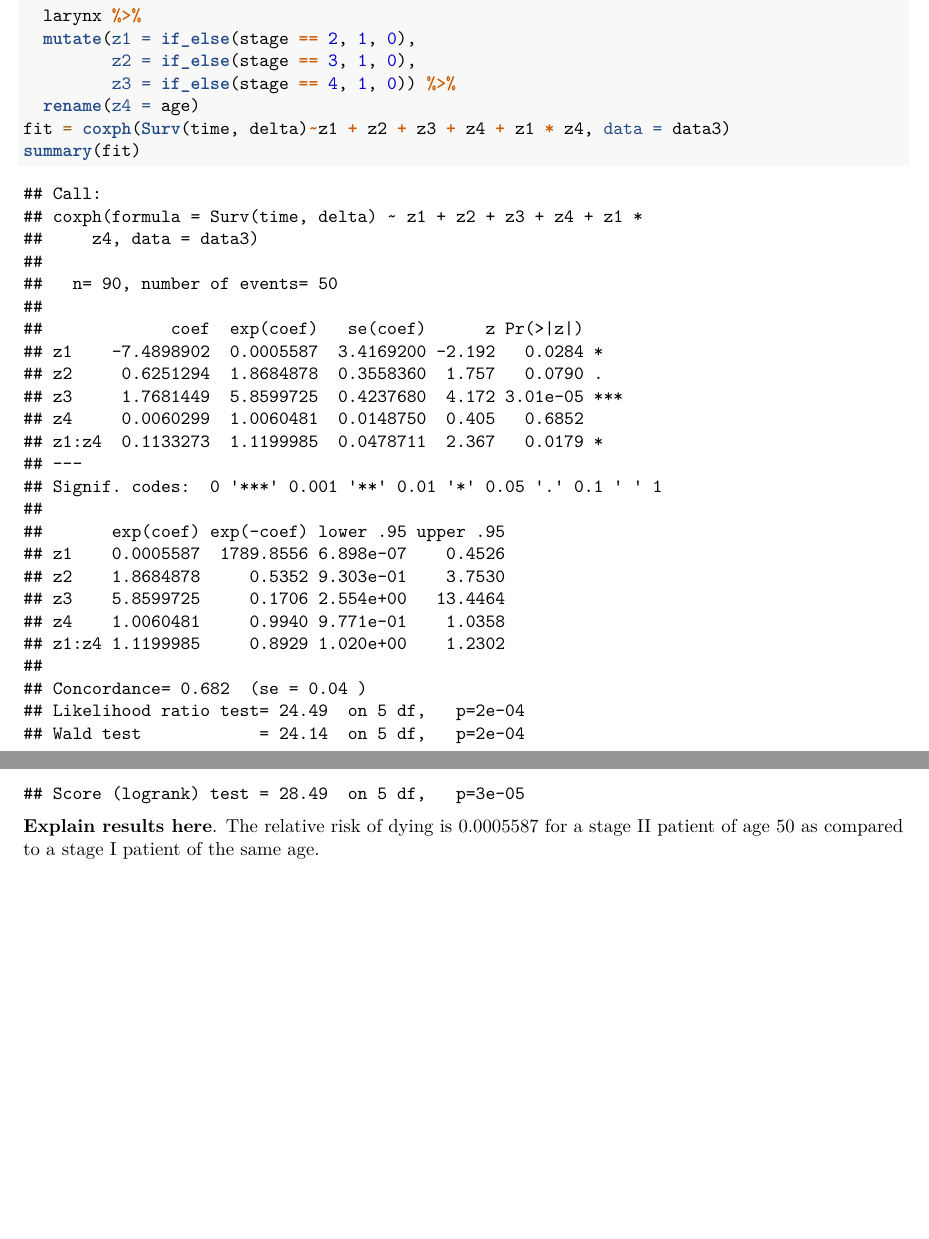
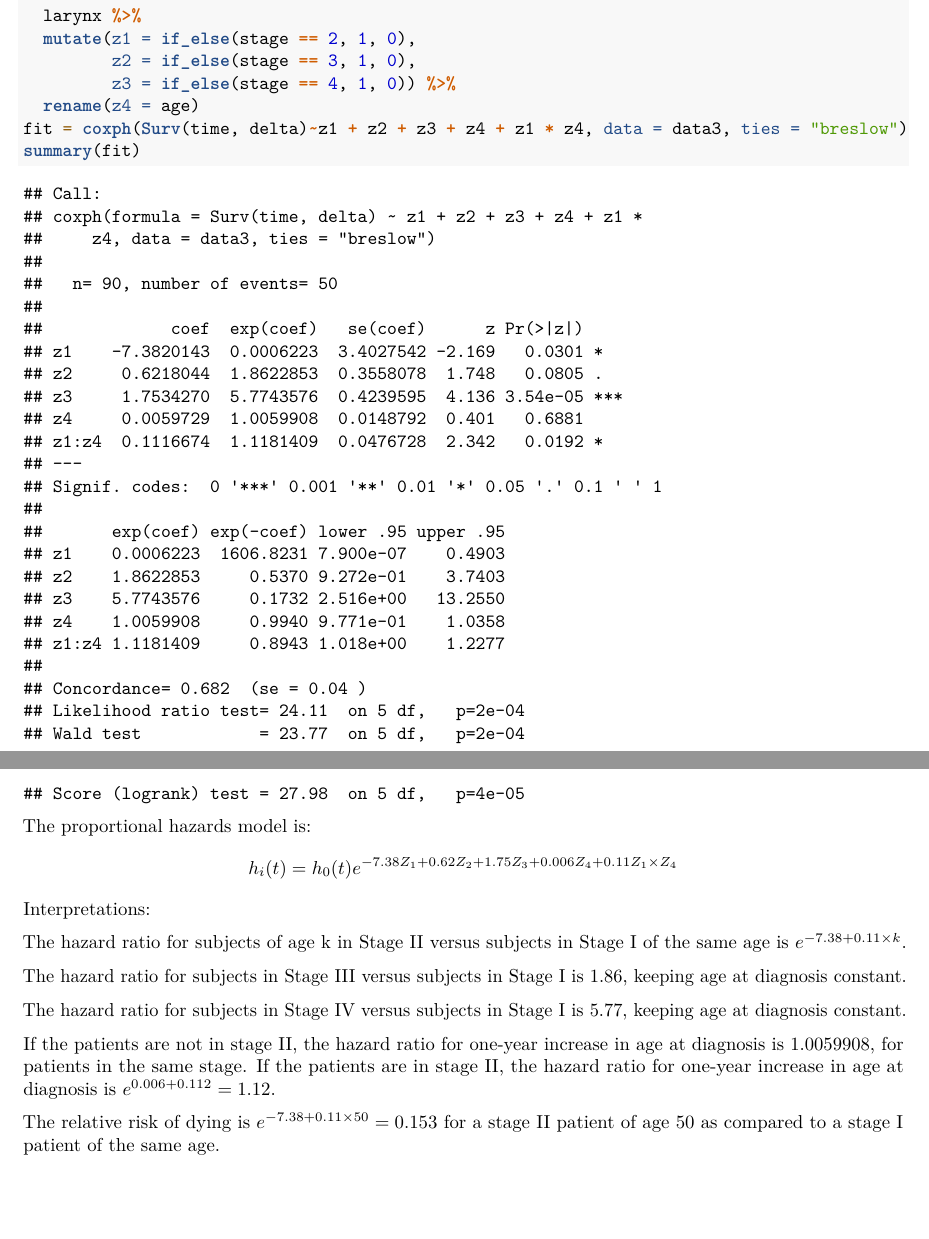
Before and after one commit to jackyan0320/p8131_hw_codes, an R Markdown document (hw10/p8131_hw10_xy2395.Rmd): two parts of pages 4 and 5 of 5, joined at a grey line, cut so that both start at the same text. Rendered offline with R 4.5, knitr and Pandoc, then LaTeX, with nearby package versions.

Commit message:
revised hw10

````diff
--- a/hw10/p8131_hw10_xy2395.Rmd
+++ b/hw10/p8131_hw10_xy2395.Rmd
@@ -54,8 +54,19 @@ data3 =
          z2 = if_else(stage == 3, 1, 0),
          z3 = if_else(stage == 4, 1, 0)) %>%
   rename(z4 = age)
-fit = coxph(Surv(time, delta)~z1 + z2 + z3 + z4 + z1 * z4, data = data3)
+fit = coxph(Surv(time, delta)~z1 + z2 + z3 + z4 + z1 * z4, data = data3, ties = "breslow")
 summary(fit)
 ```
+The proportional hazards model is:
+$$h_i(t)=h_0(t) e^{-7.38Z_1+0.62Z_2+1.75Z_3+0.006Z_4+0.11Z_1 \times Z_4 }$$
+Interpretations:
 
-**Explain results here**. The relative risk of dying is 0.0005587 for a stage II patient of age 50 as compared to a stage I patient of the same age.
+The hazard ratio for subjects of age k in Stage II versus subjects in Stage I of the same age is $e^{-7.38+0.11 \times k}$.
+
+The hazard ratio for subjects in Stage III versus subjects in Stage I is 1.86, keeping age at diagnosis constant.
+
+The hazard ratio for subjects in Stage IV versus subjects in Stage I is 5.77, keeping age at diagnosis constant.
+
+If the patients are not in stage II, the hazard ratio for one-year increase in age at diagnosis is 1.0059908, for patients in the same stage. If the patients are in stage II, the hazard ratio for one-year increase in age at diagnosis is $e^{0.006+0.112}=1.12$.
+
+The relative risk of dying is $e^{-7.38+0.11 \times 50}=0.153$ for a stage II patient of age 50 as compared to a stage I patient of the same age.
````
Also changed, not shown: hw10/p8131_hw10_xy2395.pdf.
